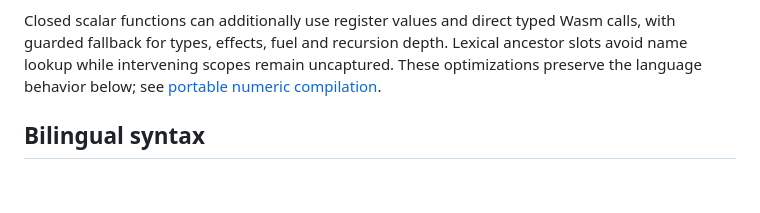
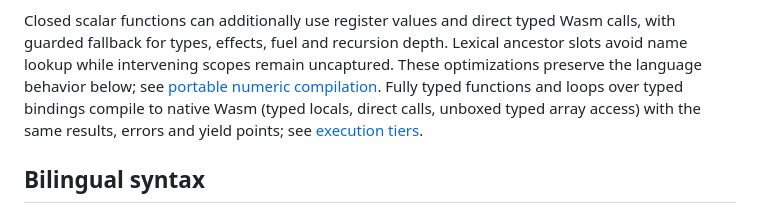
Before and after one commit to Aquarius-Language/AquariusLangTW, a Markdown page: compiler/AquariusCompiler/LANGUAGE.md, the part around the change. Rendered like a GitHub page; blank space fills up the shorter version.

Commit message:
Point the language guide at the native tier

```diff
--- a/compiler/AquariusCompiler/LANGUAGE.md
+++ b/compiler/AquariusCompiler/LANGUAGE.md
@@ -30,6 +30,9 @@ calls, with guarded fallback for types, effects, fuel and recursion depth. Lexic
 ancestor slots avoid name lookup while intervening scopes remain uncaptured. These
 optimizations preserve the language behavior below; see
 [portable numeric compilation](../../docs/portable-numeric-architecture.md).
+Fully typed functions and loops over typed bindings compile to native Wasm (typed locals, direct calls, unboxed
+typed array access) with the same results, errors and yield points; see
+[execution tiers](../../docs/execution-tiers.md#native-tier-for-fully-typed-functions).
 
 ## Bilingual syntax
 
```
